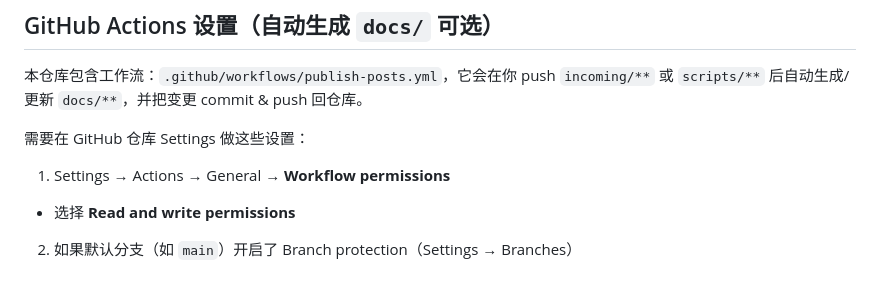
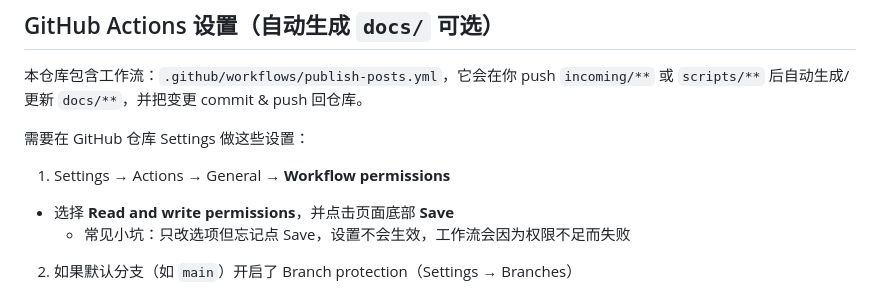
Before and after one commit to Lucia-vows-flame/my-blog, a Markdown page: README.md, the part around the change. Drawn GitHub-style.

```diff
--- a/README.md
+++ b/README.md
@@ -137,7 +137,8 @@ python3 -m http.server 8000 --directory docs
 
 1) Settings → Actions → General → **Workflow permissions**
 
-- 选择 **Read and write permissions**
+- 选择 **Read and write permissions**，并点击页面底部 **Save**
+  - 常见小坑：只改选项但忘记点 Save，设置不会生效，工作流会因为权限不足而失败
 
 2) 如果默认分支（如 `main`）开启了 Branch protection（Settings → Branches）
 
```
